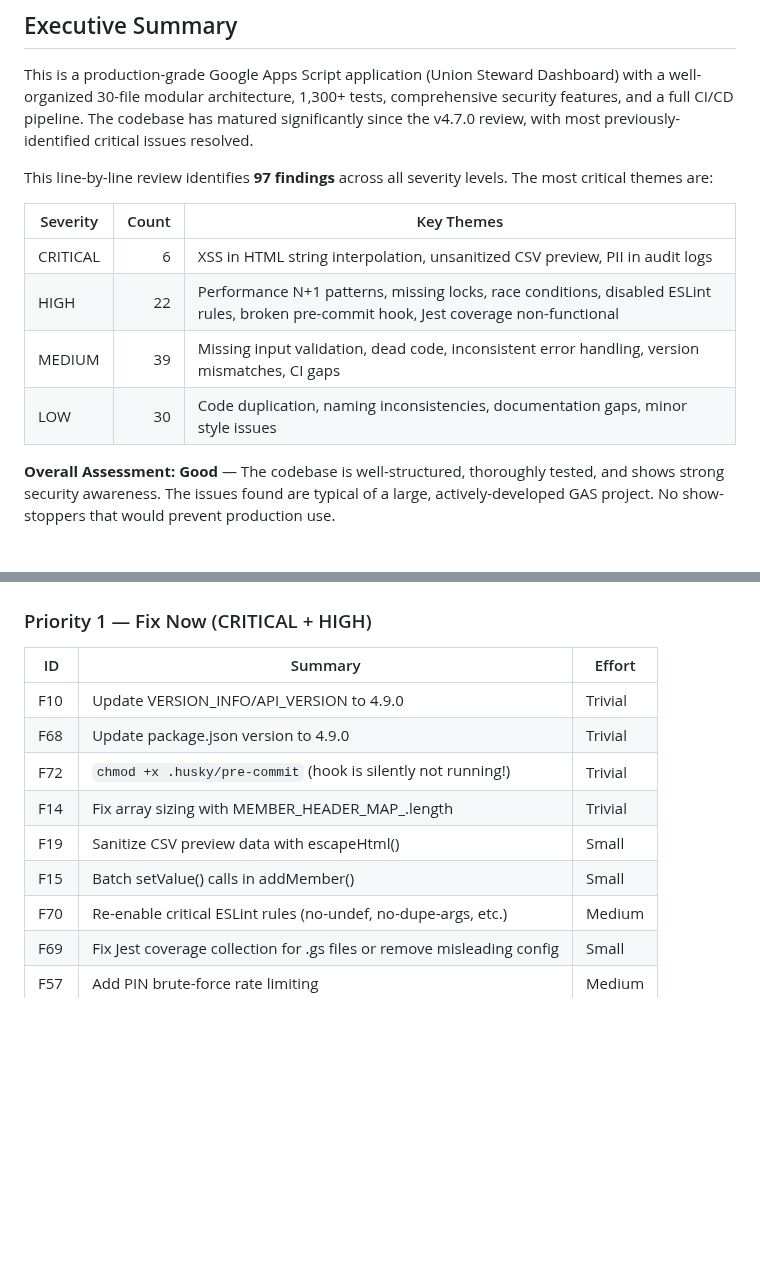
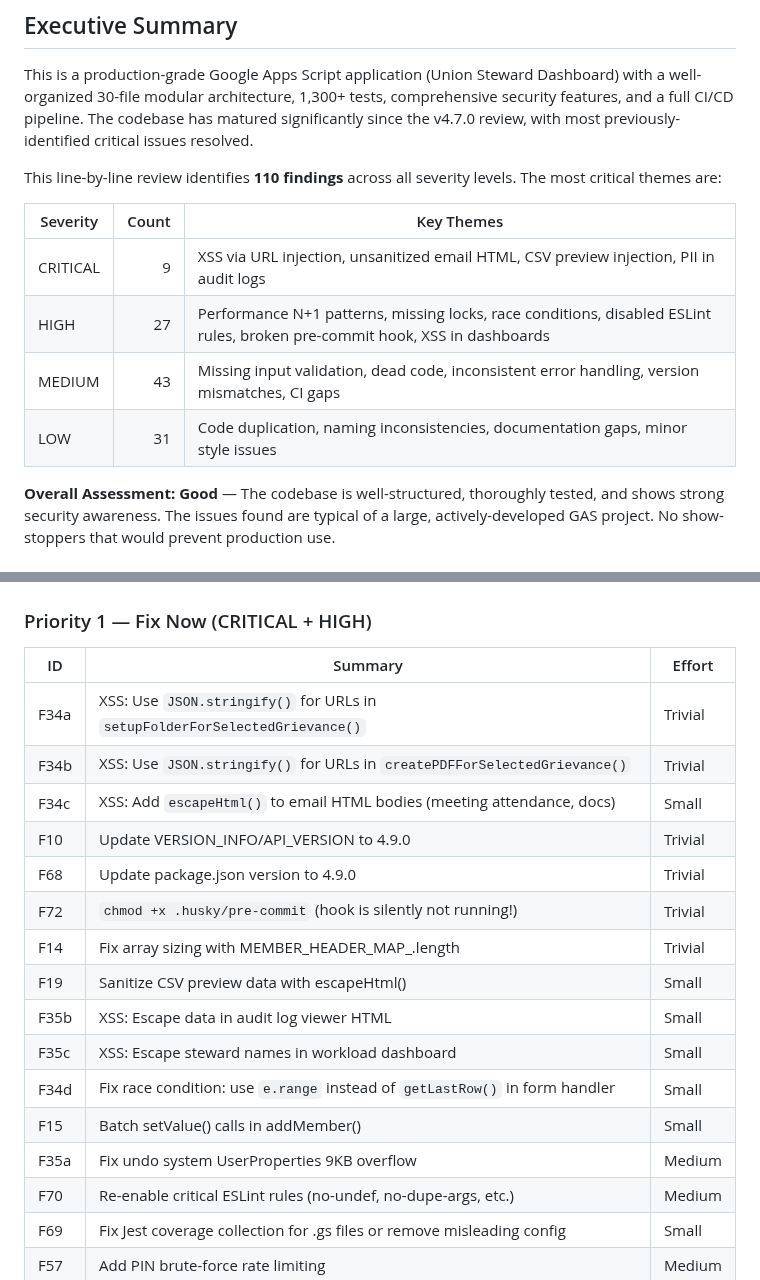
Before and after one commit to Woop91/Union-Tracker, a Markdown page: CODE_REVIEW.md, 2 parts joined by grey strips. Drawn GitHub-style; blank space fills up the shorter version.

```diff
--- a/CODE_REVIEW.md
+++ b/CODE_REVIEW.md
@@ -12,14 +12,14 @@
 
 This is a production-grade Google Apps Script application (Union Steward Dashboard) with a well-organized 30-file modular architecture, 1,300+ tests, comprehensive security features, and a full CI/CD pipeline. The codebase has matured significantly since the v4.7.0 review, with most previously-identified critical issues resolved.
 
-This line-by-line review identifies **97 findings** across all severity levels. The most critical themes are:
+This line-by-line review identifies **110 findings** across all severity levels. The most critical themes are:
 
 | Severity | Count | Key Themes |
 |----------|------:|-----------|
-| CRITICAL | 6 | XSS in HTML string interpolation, unsanitized CSV preview, PII in audit logs |
-| HIGH | 22 | Performance N+1 patterns, missing locks, race conditions, disabled ESLint rules, broken pre-commit hook, Jest coverage non-functional |
-| MEDIUM | 39 | Missing input validation, dead code, inconsistent error handling, version mismatches, CI gaps |
-| LOW | 30 | Code duplication, naming inconsistencies, documentation gaps, minor style issues |
+| CRITICAL | 9 | XSS via URL injection, unsanitized email HTML, CSV preview injection, PII in audit logs |
+| HIGH | 27 | Performance N+1 patterns, missing locks, race conditions, disabled ESLint rules, broken pre-commit hook, XSS in dashboards |
+| MEDIUM | 43 | Missing input validation, dead code, inconsistent error handling, version mismatches, CI gaps |
+| LOW | 31 | Code duplication, naming inconsistencies, documentation gaps, minor style issues |
 
 **Overall Assessment: Good** — The codebase is well-structured, thoroughly tested, and shows strong security awareness. The issues found are typical of a large, actively-developed GAS project. No show-stoppers that would prevent production use.
 
@@ -1097,12 +1203,19 @@ Consider adding a version-gated removal plan.
 
 | ID | Summary | Effort |
 |----|---------|--------|
+| F34a | XSS: Use `JSON.stringify()` for URLs in `setupFolderForSelectedGrievance()` | Trivial |
+| F34b | XSS: Use `JSON.stringify()` for URLs in `createPDFForSelectedGrievance()` | Trivial |
+| F34c | XSS: Add `escapeHtml()` to email HTML bodies (meeting attendance, docs) | Small |
 | F10 | Update VERSION_INFO/API_VERSION to 4.9.0 | Trivial |
 | F68 | Update package.json version to 4.9.0 | Trivial |
 | F72 | `chmod +x .husky/pre-commit` (hook is silently not running!) | Trivial |
 | F14 | Fix array sizing with MEMBER_HEADER_MAP_.length | Trivial |
 | F19 | Sanitize CSV preview data with escapeHtml() | Small |
+| F35b | XSS: Escape data in audit log viewer HTML | Small |
+| F35c | XSS: Escape steward names in workload dashboard | Small |
+| F34d | Fix race condition: use `e.range` instead of `getLastRow()` in form handler | Small |
 | F15 | Batch setValue() calls in addMember() | Small |
+| F35a | Fix undo system UserProperties 9KB overflow | Medium |
 | F70 | Re-enable critical ESLint rules (no-undef, no-dupe-args, etc.) | Medium |
 | F69 | Fix Jest coverage collection for .gs files or remove misleading config | Small |
 | F57 | Add PIN brute-force rate limiting | Medium |
```
Also changed, not shown: other parts of CODE_REVIEW.md (+106 -0 lines).
